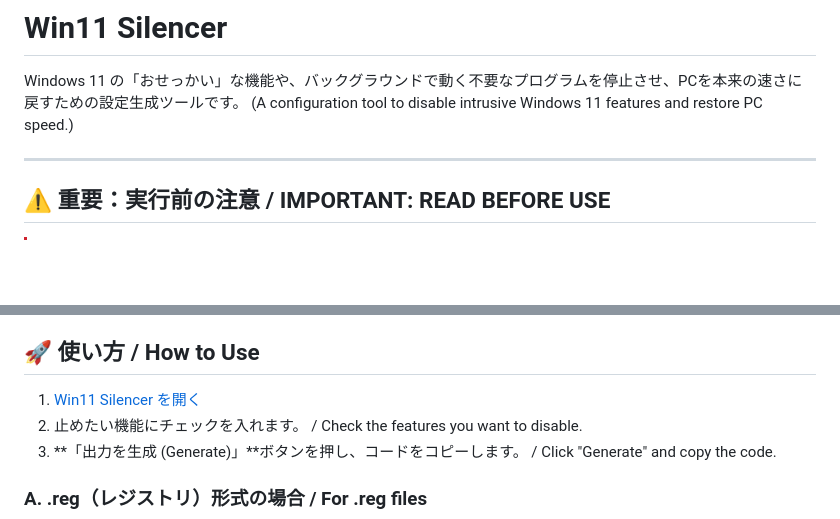
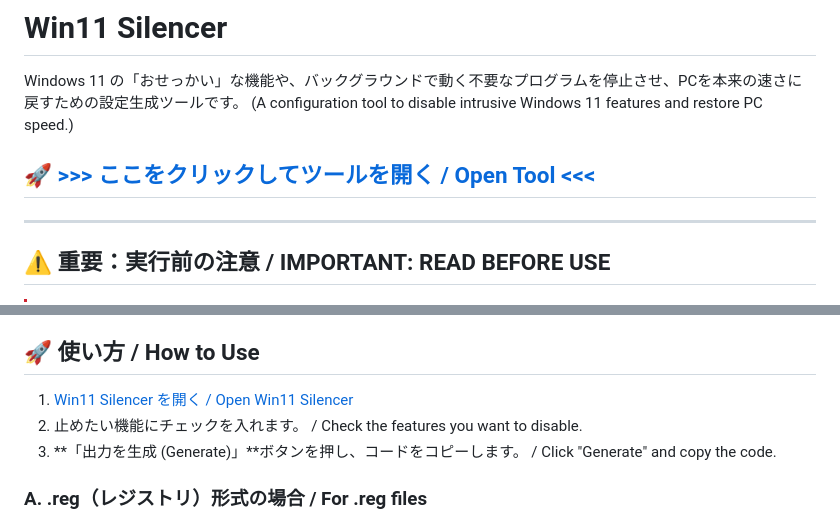
Before and after one commit to Wosaymo36/win11-silencer, a Markdown page: README.md, 2 parts joined by grey strips. Rendered like a GitHub page; blank space fills up the shorter version.

```diff
--- a/README.md
+++ b/README.md
@@ -2,6 +2,8 @@
 
 Windows 11 の「おせっかい」な機能や、バックグラウンドで動く不要なプログラムを停止させ、PCを本来の速さに戻すための設定生成ツールです。
 (A configuration tool to disable intrusive Windows 11 features and restore PC speed.)
+
+## 🚀 [>>> ここをクリックしてツールを開く / Open Tool <<<](https://wosaymo36.github.io/win11-silencer/)
 
 ---
 
@@ -32,7 +34,7 @@ Windows 11 に標準で搭載されている、以下の機能を簡単に無効
 - **システム最適化 (System Optimization)**: Edge background suppression, Telemetry minimization.
 
 ## 🚀 使い方 / How to Use
-1. [Win11 Silencer を開く](https://wosaymo36.github.io/win11-silencer/)
+1. [Win11 Silencer を開く / Open Win11 Silencer](https://wosaymo36.github.io/win11-silencer/)
 2. 止めたい機能にチェックを入れます。 / Check the features you want to disable.
 3. **「出力を生成 (Generate)」**ボタンを押し、コードをコピーします。 / Click "Generate" and copy the code.
 
```
